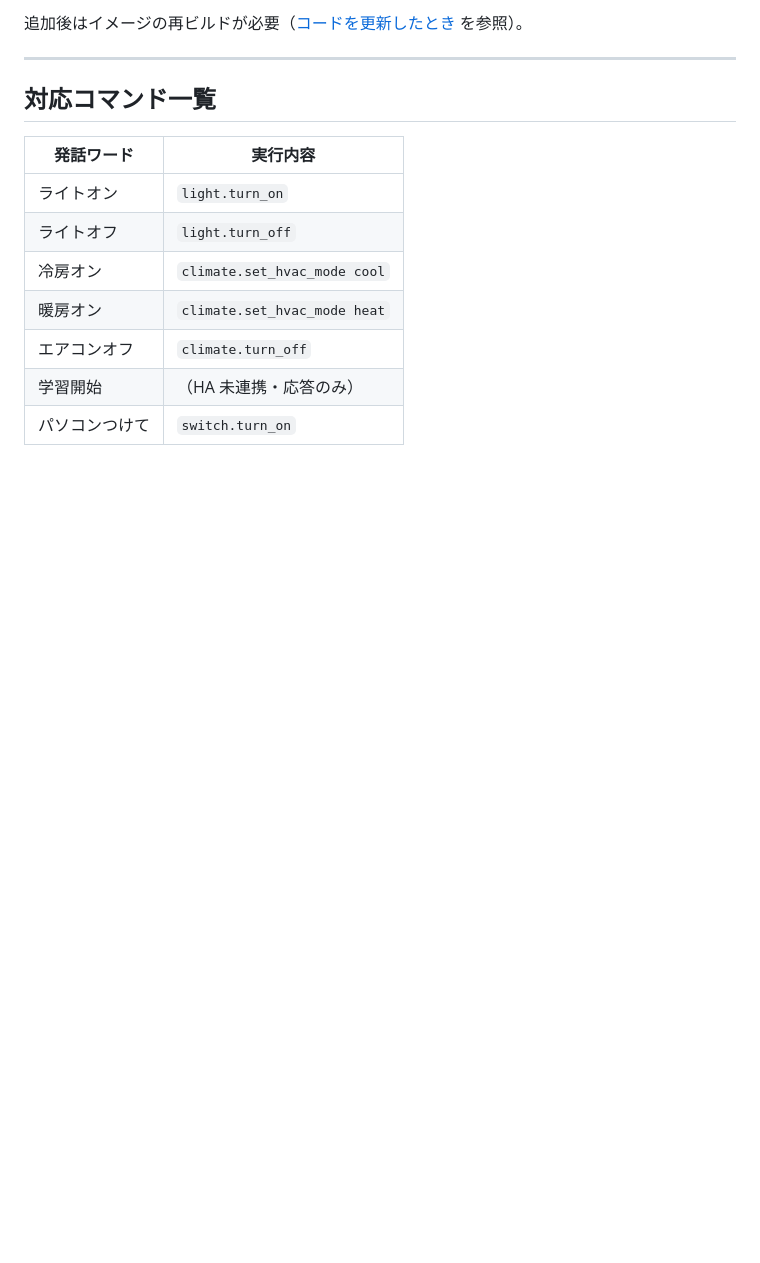
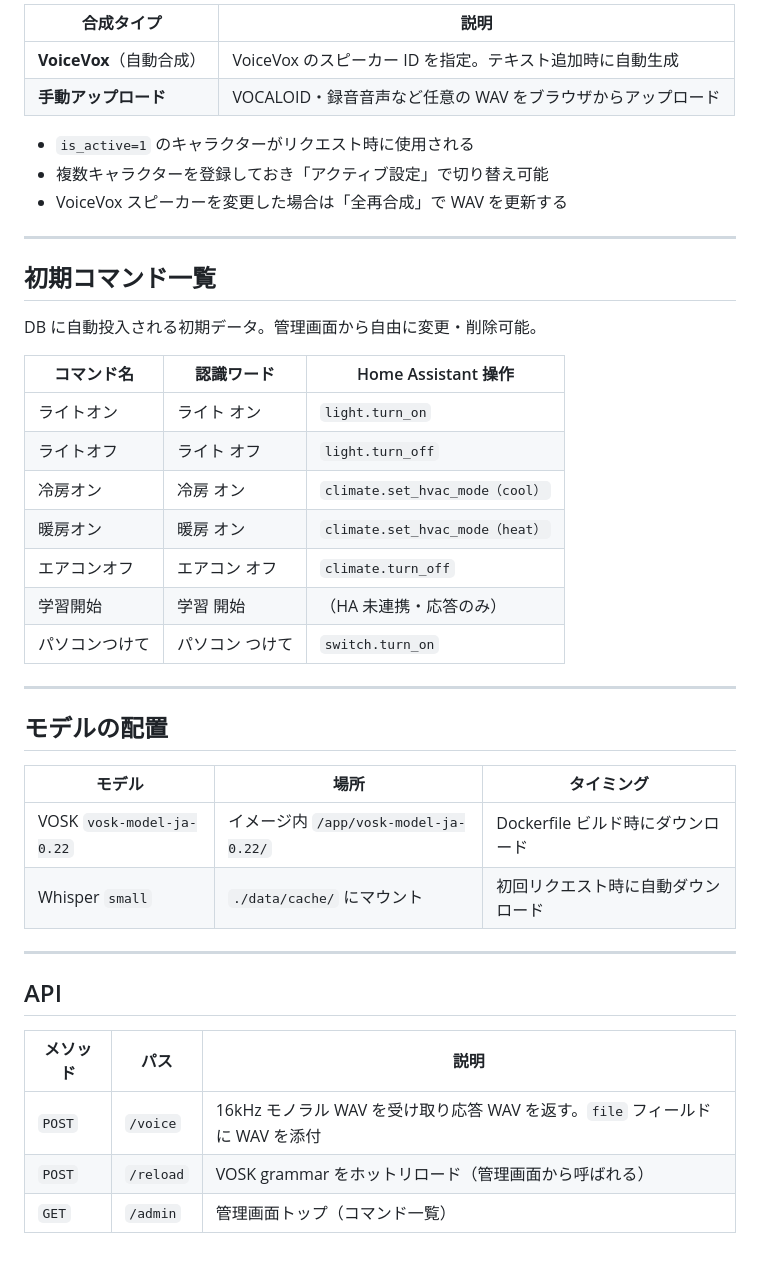
Before and after one commit to tanakamanabu/voice-server, a Markdown page: README.md, the part around one of its changes. Drawn GitHub-style; blank space fills up the shorter version.

```diff
--- a/README.md
+++ b/README.md
@@ -140,16 +154,44 @@ COMMANDS = {
 
-追加後はイメージの再ビルドが必要（[コードを更新したとき](#コードを更新したとき) を参照）。
+| 合成タイプ | 説明 |
+|---|---|
+| **VoiceVox**（自動合成） | VoiceVox のスピーカー ID を指定。テキスト追加時に自動生成 |
+| **手動アップロード** | VOCALOID・録音音声など任意の WAV をブラウザからアップロード |
+
+- `is_active=1` のキャラクターがリクエスト時に使用される
+- 複数キャラクターを登録しておき「アクティブ設定」で切り替え可能
+- VoiceVox スピーカーを変更した場合は「全再合成」で WAV を更新する
 
 ---
 
-## 対応コマンド一覧
+## 初期コマンド一覧
 
-| 発話ワード       | 実行内容                        |
-|--------------|-------------------------------|
-| ライトオン      | `light.turn_on`               |
-| ライトオフ      | `light.turn_off`              |
-| 冷房オン       | `climate.set_hvac_mode cool`  |
-| 暖房オン       | `climate.set_hvac_mode heat`  |
-| エアコンオフ    | `climate.turn_off`            |
-| 学習開始       | （HA 未連携・応答のみ）            |
-| パソコンつけて  | `switch.turn_on`              |
+DB に自動投入される初期データ。管理画面から自由に変更・削除可能。
+
+| コマンド名 | 認識ワード | Home Assistant 操作 |
+|---|---|---|
+| ライトオン | ライト オン | `light.turn_on` |
+| ライトオフ | ライト オフ | `light.turn_off` |
+| 冷房オン | 冷房 オン | `climate.set_hvac_mode（cool）` |
+| 暖房オン | 暖房 オン | `climate.set_hvac_mode（heat）` |
+| エアコンオフ | エアコン オフ | `climate.turn_off` |
+| 学習開始 | 学習 開始 | （HA 未連携・応答のみ） |
+| パソコンつけて | パソコン つけて | `switch.turn_on` |
+
+---
+
+## モデルの配置
+
+| モデル | 場所 | タイミング |
+|---|---|---|
+| VOSK `vosk-model-ja-0.22` | イメージ内 `/app/vosk-model-ja-0.22/` | Dockerfile ビルド時にダウンロード |
+| Whisper `small` | `./data/cache/` にマウント | 初回リクエスト時に自動ダウンロード |
+
+---
+
+## API
+
+| メソッド | パス | 説明 |
+|---|---|---|
+| `POST` | `/voice` | 16kHz モノラル WAV を受け取り応答 WAV を返す。`file` フィールドに WAV を添付 |
+| `POST` | `/reload` | VOSK grammar をホットリロード（管理画面から呼ばれる） |
+| `GET` | `/admin` | 管理画面トップ（コマンド一覧） |
```
Also changed, not shown: other parts of README.md (+74 -60 lines).
